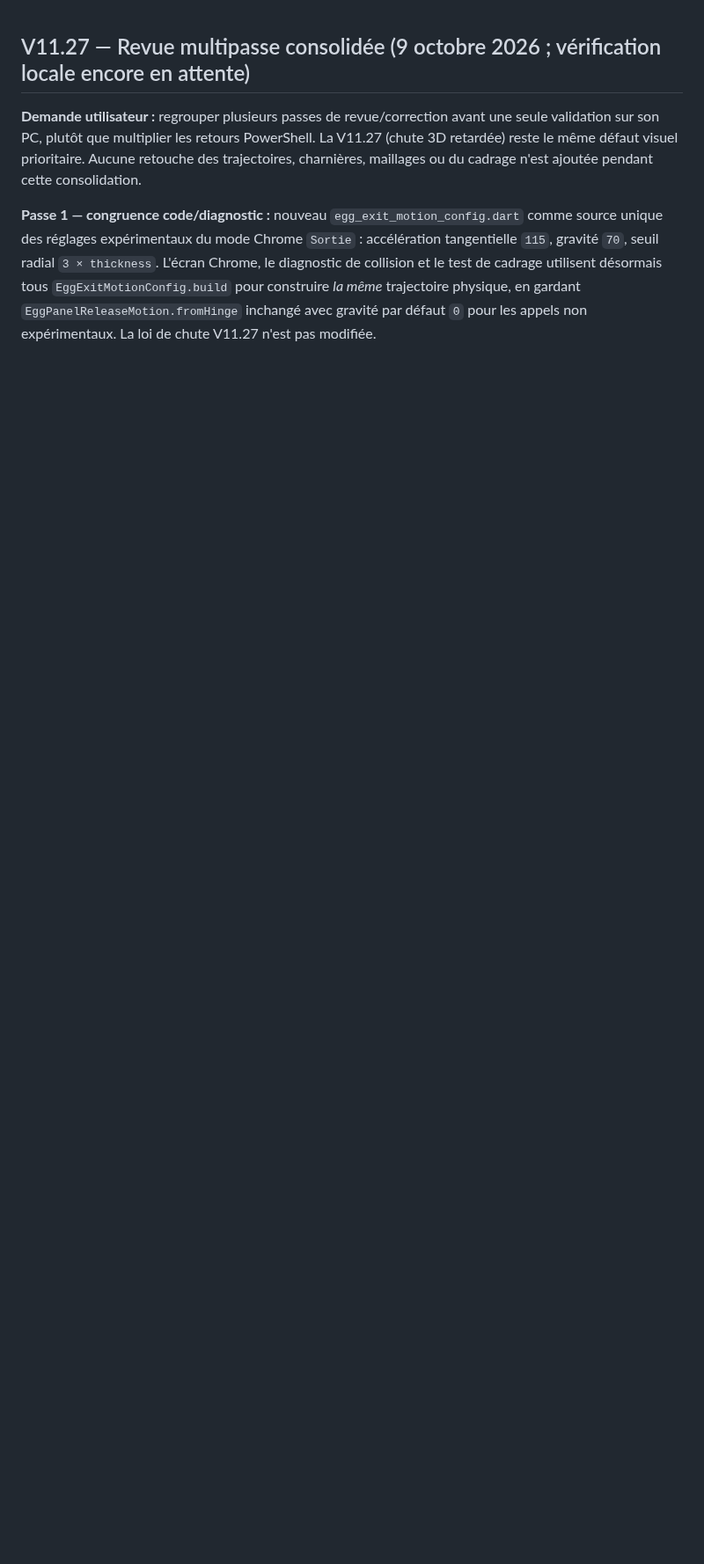
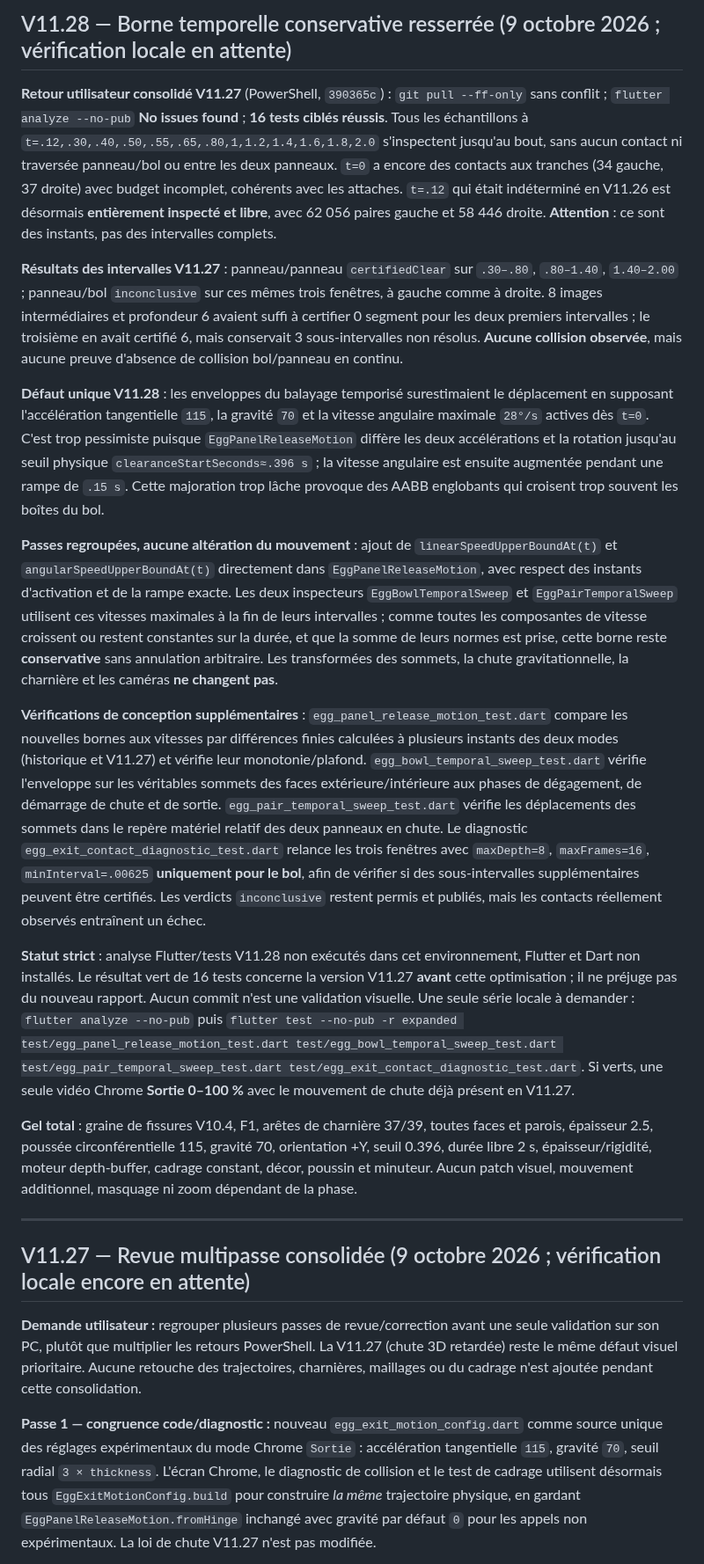
Before and after one commit to yoshimoot/Eclosion, a Markdown page: PROGRESS.md, the part around the change. Shown at 88% size. GitHub-like rendering; blank space fills up the shorter version.

Commit message:
Record V11.27 all-clear samples and V11.28 conservative sweep optimization

```diff
--- a/PROGRESS.md
+++ b/PROGRESS.md
@@ -1,3 +1,21 @@
+## V11.28 — Borne temporelle conservative resserrée (9 octobre 2026 ; vérification locale en attente)
+
+**Retour utilisateur consolidé V11.27** (PowerShell, `390365c`) : `git pull --ff-only` sans conflit ; `flutter analyze --no-pub` **No issues found** ; **16 tests ciblés réussis**. Tous les échantillons à `t=.12,.30,.40,.50,.55,.65,.80,1,1.2,1.4,1.6,1.8,2.0` s'inspectent jusqu'au bout, sans aucun contact ni traversée panneau/bol ou entre les deux panneaux. `t=0` a encore des contacts aux tranches (34 gauche, 37 droite) avec budget incomplet, cohérents avec les attaches. `t=.12` qui était indéterminé en V11.26 est désormais **entièrement inspecté et libre**, avec 62 056 paires gauche et 58 446 droite. **Attention** : ce sont des instants, pas des intervalles complets.
+
+**Résultats des intervalles V11.27** : panneau/panneau `certifiedClear` sur `.30–.80`, `.80–1.40`, `1.40–2.00` ; panneau/bol `inconclusive` sur ces mêmes trois fenêtres, à gauche comme à droite. 8 images intermédiaires et profondeur 6 avaient suffi à certifier 0 segment pour les deux premiers intervalles ; le troisième en avait certifié 6, mais conservait 3 sous-intervalles non résolus. **Aucune collision observée**, mais aucune preuve d'absence de collision bol/panneau en continu.
+
+**Défaut unique V11.28** : les enveloppes du balayage temporisé surestimaient le déplacement en supposant l'accélération tangentielle `115`, la gravité `70` et la vitesse angulaire maximale `28°/s` actives dès `t=0`. C'est trop pessimiste puisque `EggPanelReleaseMotion` diffère les deux accélérations et la rotation jusqu'au seuil physique `clearanceStartSeconds≈.396 s` ; la vitesse angulaire est ensuite augmentée pendant une rampe de `.15 s`. Cette majoration trop lâche provoque des AABB englobants qui croisent trop souvent les boîtes du bol.
+
+**Passes regroupées, aucune altération du mouvement** : ajout de `linearSpeedUpperBoundAt(t)` et `angularSpeedUpperBoundAt(t)` directement dans `EggPanelReleaseMotion`, avec respect des instants d'activation et de la rampe exacte. Les deux inspecteurs `EggBowlTemporalSweep` et `EggPairTemporalSweep` utilisent ces vitesses maximales à la fin de leurs intervalles ; comme toutes les composantes de vitesse croissent ou restent constantes sur la durée, et que la somme de leurs normes est prise, cette borne reste **conservative** sans annulation arbitraire. Les transformées des sommets, la chute gravitationnelle, la charnière et les caméras **ne changent pas**.
+
+**Vérifications de conception supplémentaires** : `egg_panel_release_motion_test.dart` compare les nouvelles bornes aux vitesses par différences finies calculées à plusieurs instants des deux modes (historique et V11.27) et vérifie leur monotonie/plafond. `egg_bowl_temporal_sweep_test.dart` vérifie l'enveloppe sur les véritables sommets des faces extérieure/intérieure aux phases de dégagement, de démarrage de chute et de sortie. `egg_pair_temporal_sweep_test.dart` vérifie les déplacements des sommets dans le repère matériel relatif des deux panneaux en chute. Le diagnostic `egg_exit_contact_diagnostic_test.dart` relance les trois fenêtres avec `maxDepth=8`, `maxFrames=16`, `minInterval=.00625` **uniquement pour le bol**, afin de vérifier si des sous-intervalles supplémentaires peuvent être certifiés. Les verdicts `inconclusive` restent permis et publiés, mais les contacts réellement observés entraînent un échec.
+
+**Statut strict** : analyse Flutter/tests V11.28 non exécutés dans cet environnement, Flutter et Dart non installés. Le résultat vert de 16 tests concerne la version V11.27 **avant** cette optimisation ; il ne préjuge pas du nouveau rapport. Aucun commit n'est une validation visuelle. Une seule série locale à demander : `flutter analyze --no-pub` puis `flutter test --no-pub -r expanded test/egg_panel_release_motion_test.dart test/egg_bowl_temporal_sweep_test.dart test/egg_pair_temporal_sweep_test.dart test/egg_exit_contact_diagnostic_test.dart`. Si verts, une seule vidéo Chrome **Sortie 0–100 %** avec le mouvement de chute déjà présent en V11.27.
+
+**Gel total** : graine de fissures V10.4, F1, arêtes de charnière 37/39, toutes faces et parois, épaisseur 2.5, poussée circonférentielle 115, gravité 70, orientation +Y, seuil 0.396, durée libre 2 s, épaisseur/rigidité, moteur depth-buffer, cadrage constant, décor, poussin et minuteur. Aucun patch visuel, mouvement additionnel, masquage ni zoom dépendant de la phase.
+
+---
+
 ## V11.27 — Revue multipasse consolidée (9 octobre 2026 ; vérification locale encore en attente)
 
 **Demande utilisateur :** regrouper plusieurs passes de revue/correction avant une seule validation sur son PC, plutôt que multiplier les retours PowerShell. La V11.27 (chute 3D retardée) reste le même défaut visuel prioritaire. Aucune retouche des trajectoires, charnières, maillages ou du cadrage n'est ajoutée pendant cette consolidation.
```
